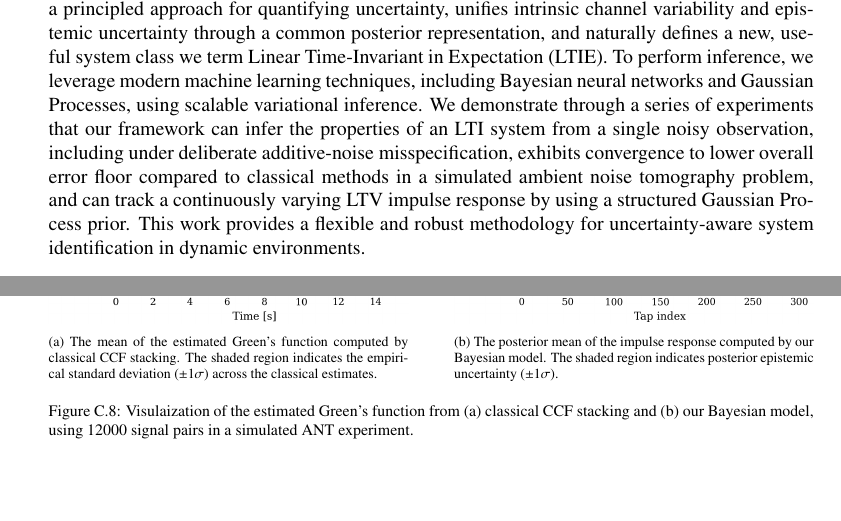
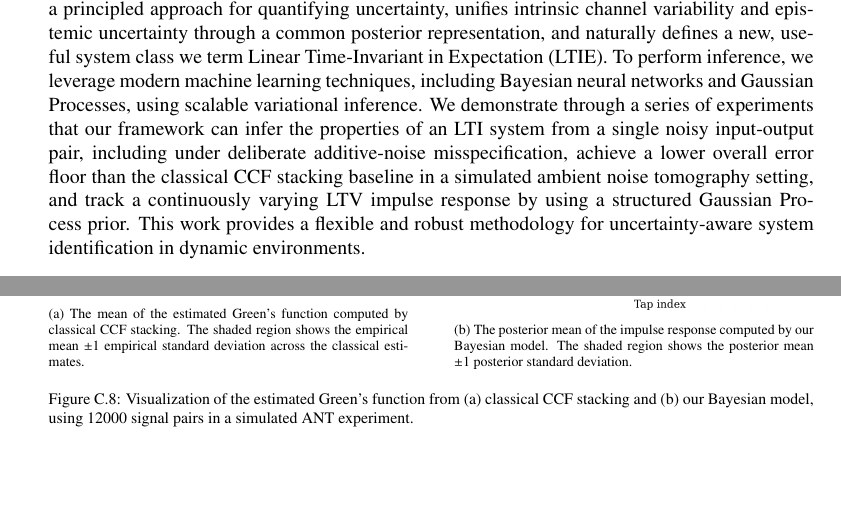
Before and after one commit to yaniv-shulman/bayes-ltv, a LaTeX paper (paper/stochastic_process_impulse_response_models.tex): two parts of pages 1 and 24 of 27, joined at a grey line, cut so that both start at the same text. Compiled offline with pdfLaTeX.

Commit message:
Typoe and minor wording clarifications.

```diff
--- a/paper/stochastic_process_impulse_response_models.tex
+++ b/paper/stochastic_process_impulse_response_models.tex
@@ -41,7 +41,7 @@ This is a draft version of work in progress, content will be revisited in subseq
 
 
 \begin{abstract}
-The identification of Linear Time-Varying (LTV) systems from input-output data is a fundamental yet challenging ill-posed inverse problem. This work introduces a unified Bayesian framework that models the system's impulse response, $h(t, \tau)$, as a stochastic process. We decompose the response into a posterior mean and a random fluctuation term, a formulation that provides a principled approach for quantifying uncertainty, unifies intrinsic channel variability and epistemic uncertainty through a common posterior representation, and naturally defines a new, useful system class we term Linear Time-Invariant in Expectation (LTIE). To perform inference, we leverage modern machine learning techniques, including Bayesian neural networks and Gaussian Processes, using scalable variational inference. We demonstrate through a series of experiments that our framework can infer the properties of an LTI system from a single noisy observation, including under deliberate additive-noise misspecification, exhibits convergence to lower overall error floor compared to classical methods in a simulated ambient noise tomography problem, and can track a continuously varying LTV impulse response by using a structured Gaussian Process prior. This work provides a flexible and robust methodology for uncertainty-aware system identification in dynamic environments.
+The identification of Linear Time-Varying (LTV) systems from input-output data is a fundamental yet challenging ill-posed inverse problem. This work introduces a unified Bayesian framework that models the system's impulse response, $h(t, \tau)$, as a stochastic process. We decompose the response into a posterior mean and a random fluctuation term, a formulation that provides a principled approach for quantifying uncertainty, unifies intrinsic channel variability and epistemic uncertainty through a common posterior representation, and naturally defines a new, useful system class we term Linear Time-Invariant in Expectation (LTIE). To perform inference, we leverage modern machine learning techniques, including Bayesian neural networks and Gaussian Processes, using scalable variational inference. We demonstrate through a series of experiments that our framework can infer the properties of an LTI system from a single noisy input-output pair, including under deliberate additive-noise misspecification, achieve a lower overall error floor than the classical CCF stacking baseline in a simulated ambient noise tomography setting, and track a continuously varying LTV impulse response by using a structured Gaussian Process prior. This work provides a flexible and robust methodology for uncertainty-aware system identification in dynamic environments.
 \end{abstract}
 
 \end{frontmatter}
@@ -475,16 +475,16 @@ The ground-truth time-varying FIR used $16$ taps and was formed by smoothly inte
     \centering
     \begin{subfigure}[b]{.47\linewidth}
         \includegraphics[width=\linewidth]{ant_estimated_ccf_full_right_half_matplotlib.png}
-        \subcaption{The mean of the estimated Green's function computed by classical CCF stacking. The shaded region indicates the empirical standard deviation ($\pm 1 \sigma$) across the classical estimates.}
+        \subcaption{The mean of the estimated Green's function computed by classical CCF stacking. The shaded region shows the empirical mean $\pm 1$ empirical standard deviation across the classical estimates.}
         \label{fig:ant_ccf_estimate}
     \end{subfigure}
     \hfill
     \begin{subfigure}[b]{.47\linewidth}
         \includegraphics[width=\linewidth]{ant_estimated_ir_full_mean_right_half_matplotlib.png}
-        \subcaption{The posterior mean of the impulse response computed by our Bayesian model. The shaded region indicates posterior epistemic uncertainty ($\pm 1 \sigma$).}
+        \subcaption{The posterior mean of the impulse response computed by our Bayesian model. The shaded region shows the posterior mean $\pm 1$ posterior standard deviation.}
         \label{fig:ant_mir_estimate}
     \end{subfigure}
-    \caption{Visulaization of the estimated Green's function from (a) classical CCF stacking and (b) our Bayesian model, using 12000 signal pairs in a simulated ANT experiment.}
+    \caption{Visualization of the estimated Green's function from (a) classical CCF stacking and (b) our Bayesian model, using 12000 signal pairs in a simulated ANT experiment.}
 \end{figure}
 
 \begin{figure}[!htp]
```
Also changed, not shown: paper/stochastic_process_impulse_response_models.tex (4 more changed lines).
